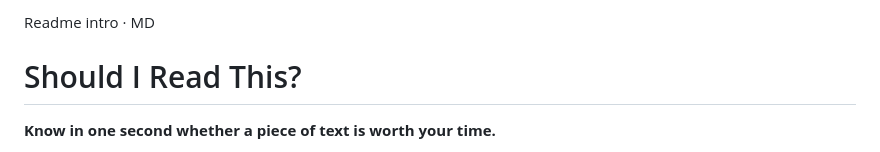
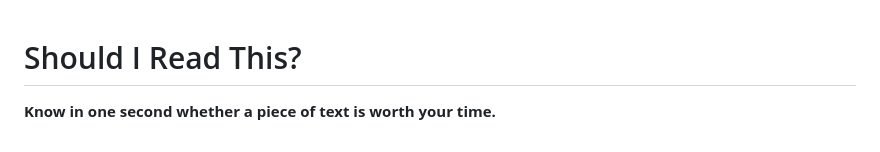
Before and after one commit to eldhoabe/-AnalyzePost, a Markdown page: README.md, the part around the change. GitHub-like rendering.

```diff
--- a/README.md
+++ b/README.md
@@ -1,4 +1,3 @@
-Readme intro · MD
 # Should I Read This?
 
 **Know in one second whether a piece of text is worth your time.**
```
